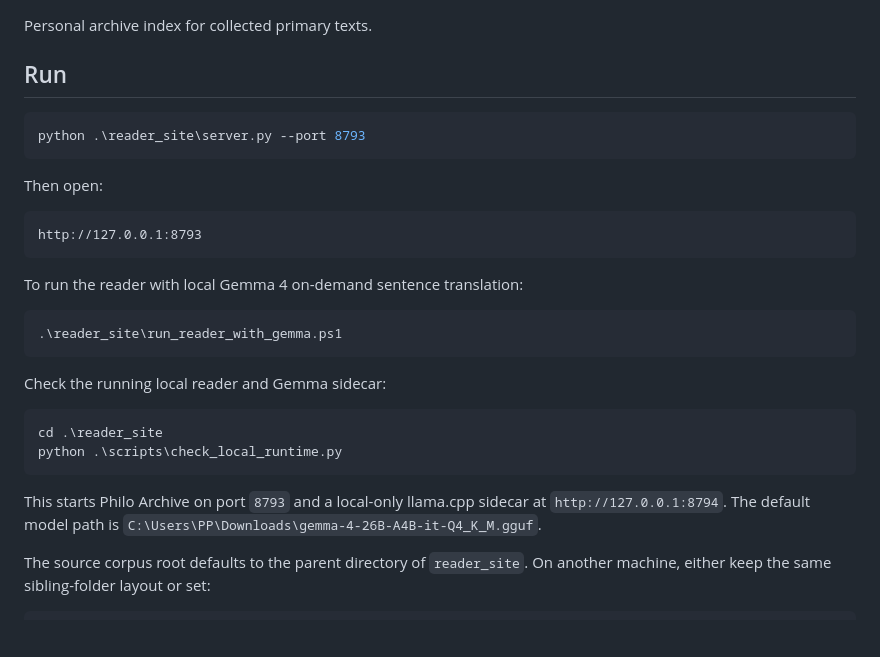
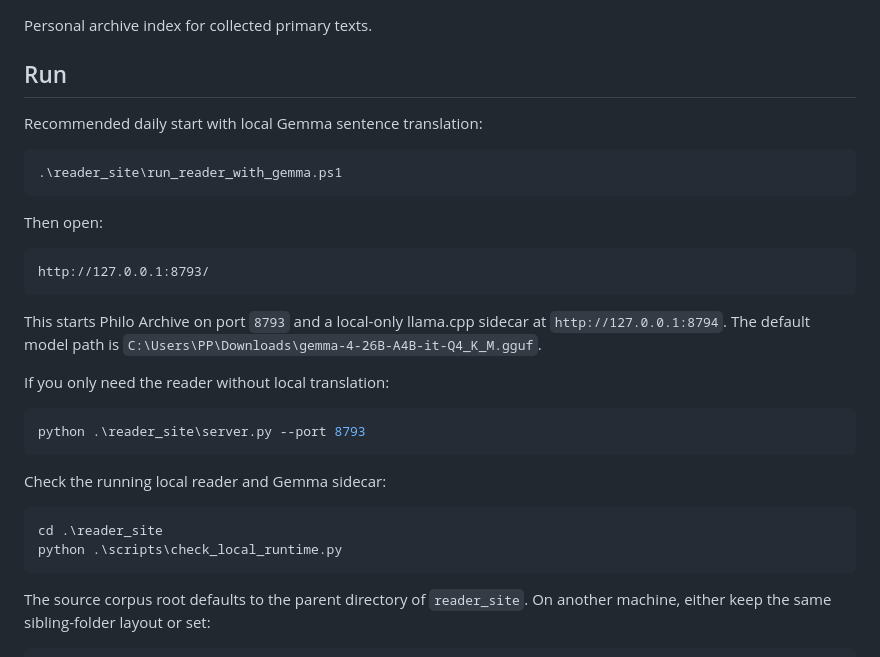
Before and after one commit to Quaerenx/Philo_Archive, a Markdown page: reader_site/README.md, the part around the change. Drawn GitHub-style; blank space fills up the shorter version.

````diff
--- a/reader_site/README.md
+++ b/reader_site/README.md
@@ -4,20 +4,24 @@ Personal archive index for collected primary texts.
 
 ## Run
 
+Recommended daily start with local Gemma sentence translation:
+
 ```powershell
-python .\reader_site\server.py --port 8793
+.\reader_site\run_reader_with_gemma.ps1
 ```
 
 Then open:
 
 ```text
-http://127.0.0.1:8793
+http://127.0.0.1:8793/
 ```
 
-To run the reader with local Gemma 4 on-demand sentence translation:
+This starts Philo Archive on port `8793` and a local-only llama.cpp sidecar at `http://127.0.0.1:8794`. The default model path is `C:\Users\PP\Downloads\gemma-4-26B-A4B-it-Q4_K_M.gguf`.
+
+If you only need the reader without local translation:
 
 ```powershell
-.\reader_site\run_reader_with_gemma.ps1
+python .\reader_site\server.py --port 8793
 ```
 
 Check the running local reader and Gemma sidecar:
@@ -26,8 +30,6 @@ Check the running local reader and Gemma sidecar:
 cd .\reader_site
 python .\scripts\check_local_runtime.py
 ```
-
-This starts Philo Archive on port `8793` and a local-only llama.cpp sidecar at `http://127.0.0.1:8794`. The default model path is `C:\Users\PP\Downloads\gemma-4-26B-A4B-it-Q4_K_M.gguf`.
 
 The source corpus root defaults to the parent directory of `reader_site`. On another machine, either keep the same sibling-folder layout or set:
 
````
Also changed, not shown: README.md (+28 -0 lines).
